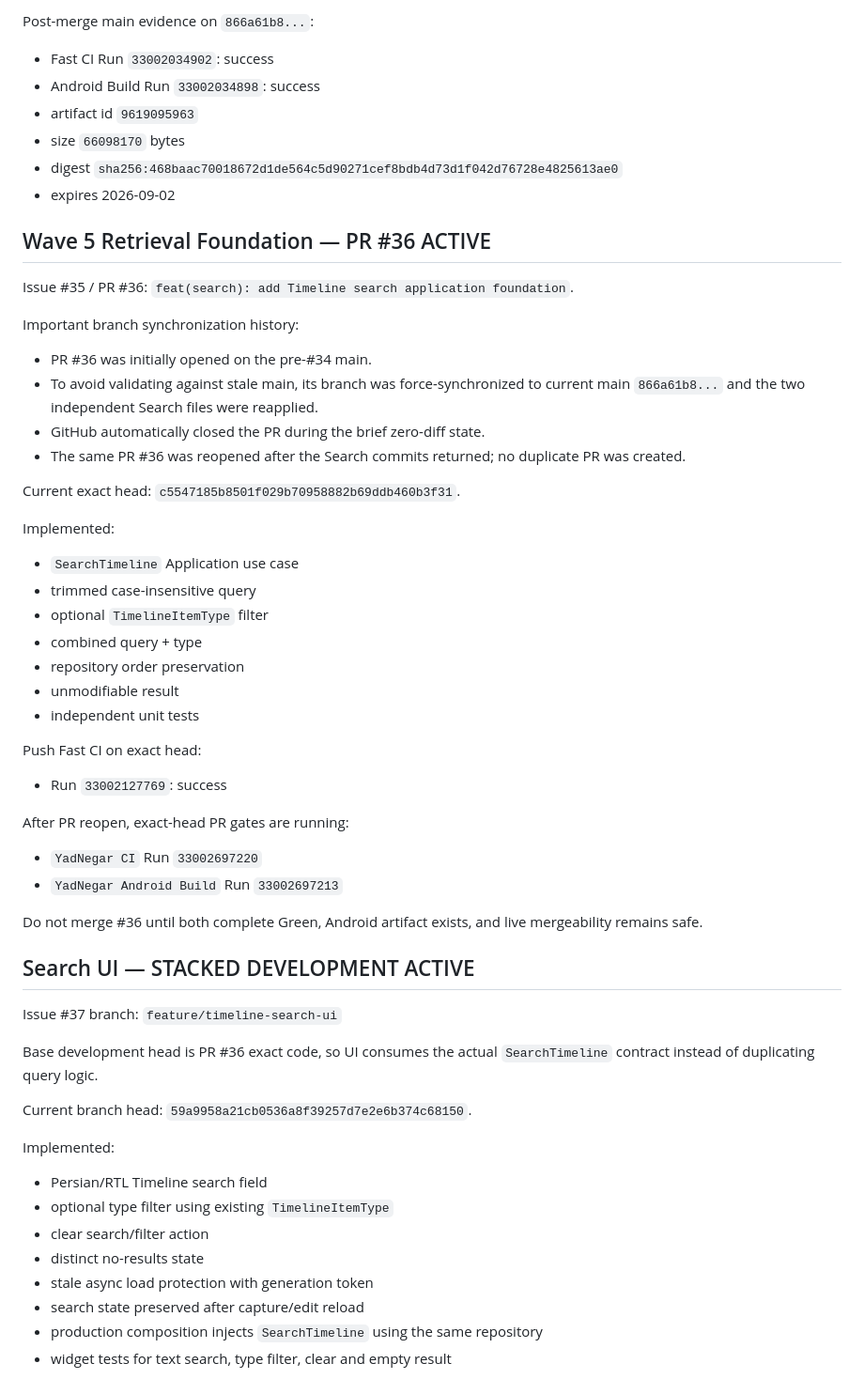
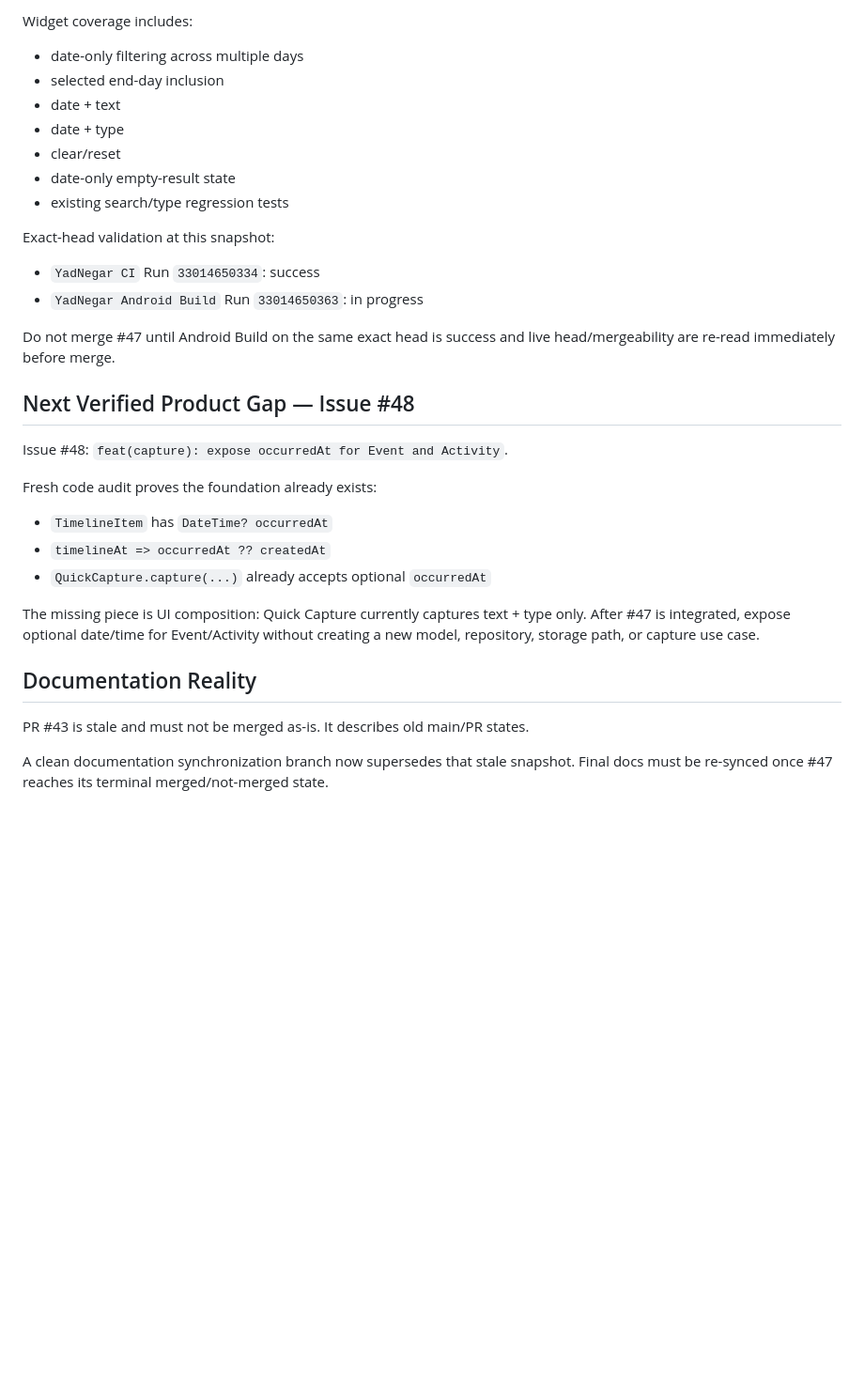
Before and after one commit to mobinpda-lab/YadNegar, a Markdown page: docs/AI_CONTINUATION_STATE.md, the part around one of its changes. Shown at 94% size. Rendered like a GitHub page; blank space fills up the shorter version.

```diff
--- a/docs/AI_CONTINUATION_STATE.md
+++ b/docs/AI_CONTINUATION_STATE.md
@@ -67,58 +66,31 @@ Issue #33 completed through this PR.
 
-Post-merge main evidence on `866a61b8...`:
-- Fast CI Run `33002034902`: success
-- Android Build Run `33002034898`: success
-- artifact id `9619095963`
-- size `66098170` bytes
-- digest `sha256:468baac70018672d1de564c5d90271cef8bdb4d73d1f042d76728e4825613ae0`
-- expires 2026-09-02
+Widget coverage includes:
+- date-only filtering across multiple days
+- selected end-day inclusion
+- date + text
+- date + type
+- clear/reset
+- date-only empty-result state
+- existing search/type regression tests
 
-## Wave 5 Retrieval Foundation — PR #36 ACTIVE
-Issue #35 / PR #36: `feat(search): add Timeline search application foundation`.
+Exact-head validation at this snapshot:
+- `YadNegar CI` Run `33014650334`: success
+- `YadNegar Android Build` Run `33014650363`: in progress
 
-Important branch synchronization history:
-- PR #36 was initially opened on the pre-#34 main.
-- To avoid validating against stale main, its branch was force-synchronized to current main `866a61b8...` and the two independent Search files were reapplied.
-- GitHub automatically closed the PR during the brief zero-diff state.
-- The same PR #36 was reopened after the Search commits returned; no duplicate PR was created.
+Do not merge #47 until Android Build on the same exact head is success and live head/mergeability are re-read immediately before merge.
 
-Current exact head:
-`c5547185b8501f029b70958882b69ddb460b3f31`.
+## Next Verified Product Gap — Issue #48
+Issue #48: `feat(capture): expose occurredAt for Event and Activity`.
 
-Implemented:
-- `SearchTimeline` Application use case
-- trimmed case-insensitive query
-- optional `TimelineItemType` filter
-- combined query + type
-- repository order preservation
-- unmodifiable result
-- independent unit tests
+Fresh code audit proves the foundation already exists:
+- `TimelineItem` has `DateTime? occurredAt`
+- `timelineAt => occurredAt ?? createdAt`
+- `QuickCapture.capture(...)` already accepts optional `occurredAt`
 
-Push Fast CI on exact head:
-- Run `33002127769`: success
+The missing piece is UI composition: Quick Capture currently captures text + type only. After #47 is integrated, expose optional date/time for Event/Activity without creating a new model, repository, storage path, or capture use case.
 
-After PR reopen, exact-head PR gates are running:
-- `YadNegar CI` Run `33002697220`
-- `YadNegar Android Build` Run `33002697213`
+## Documentation Reality
+PR #43 is stale and must not be merged as-is. It describes old main/PR states.
 
-Do not merge #36 until both complete Green, Android artifact exists, and live mergeability remains safe.
+A clean documentation synchronization branch now supersedes that stale snapshot. Final docs must be re-synced once #47 reaches its terminal merged/not-merged state.
 
-## Search UI — STACKED DEVELOPMENT ACTIVE
-Issue #37 branch:
-`feature/timeline-search-ui`
-
-Base development head is PR #36 exact code, so UI consumes the actual `SearchTimeline` contract instead of duplicating query logic.
-
-Current branch head:
-`59a9958a21cb0536a8f39257d7e2e6b374c68150`.
-
-Implemented:
-- Persian/RTL Timeline search field
-- optional type filter using existing `TimelineItemType`
-- clear search/filter action
-- distinct no-results state
-- stale async load protection with generation token
-- search state preserved after capture/edit reload
-- production composition injects `SearchTimeline` using the same repository
-- widget tests for text search, type filter, clear and empty result
-
```
Also changed, not shown: other parts of docs/AI_CONTINUATION_STATE.md (+63 -79 lines).
